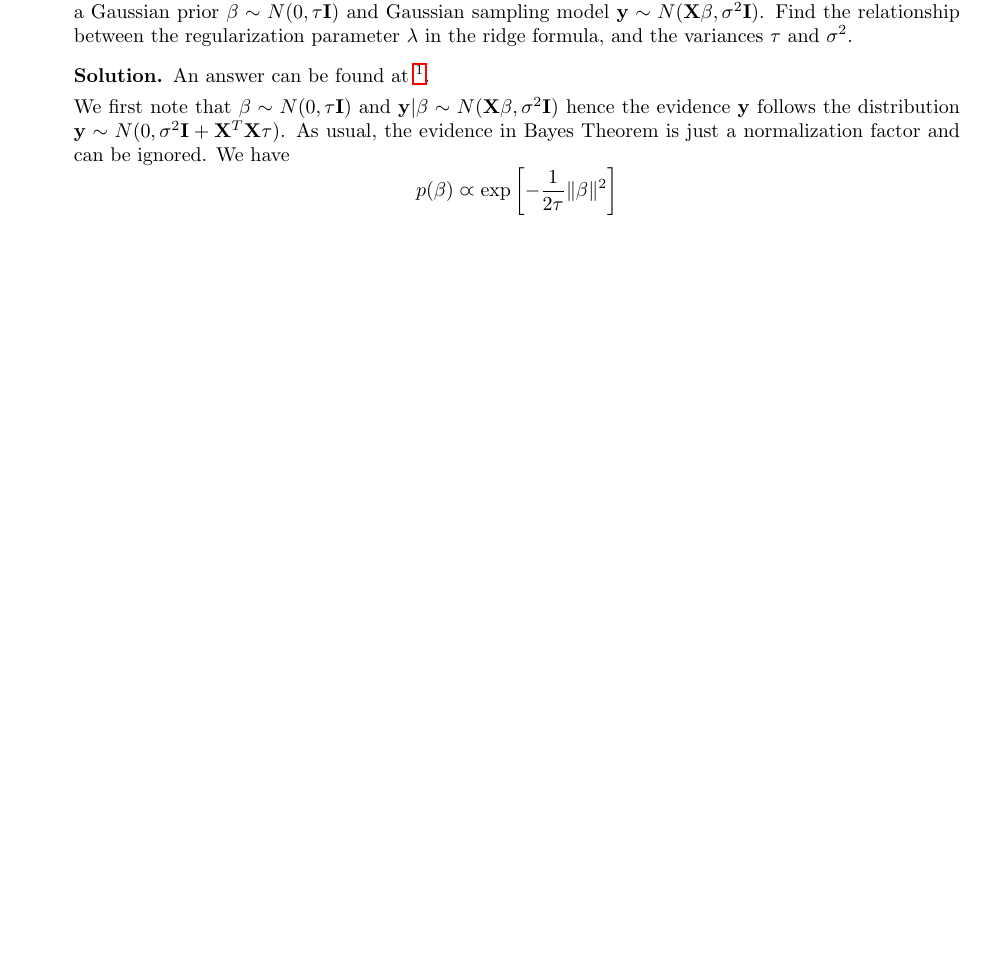
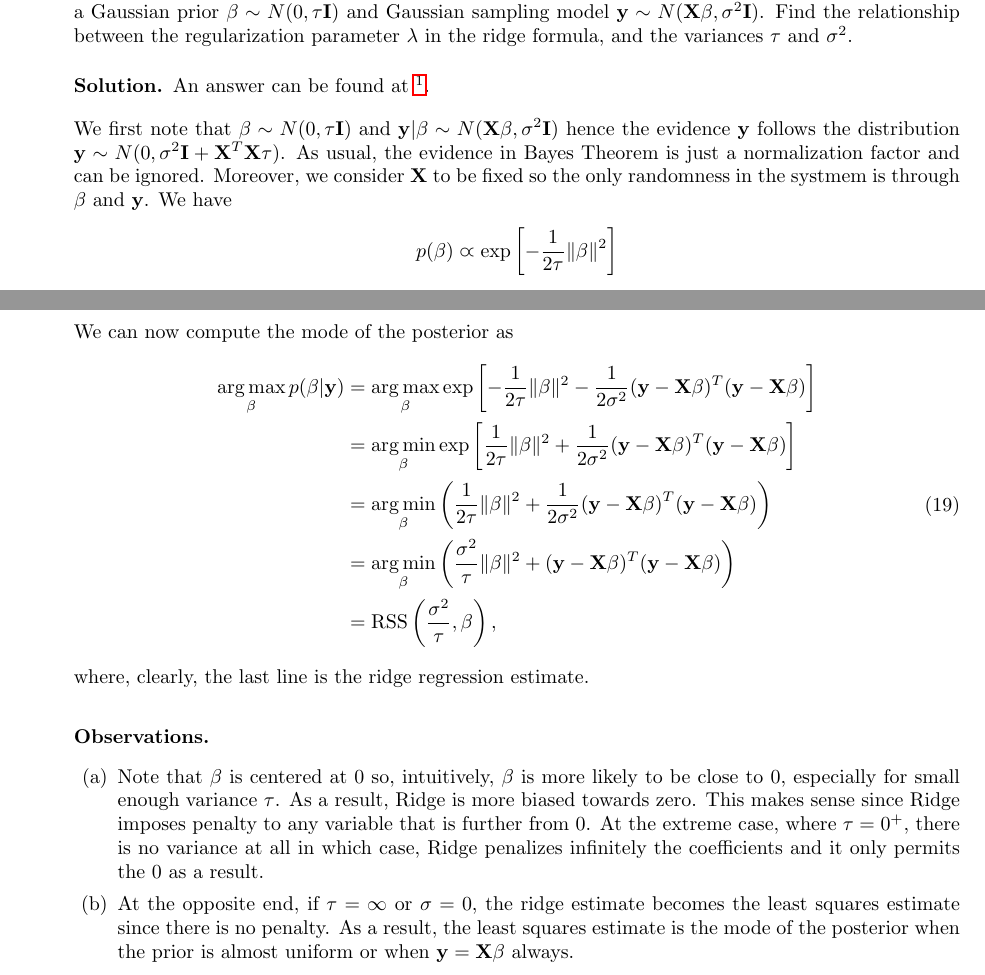
Before and after one commit to mariosgeorgiou/ESL_exercises, a LaTeX book (exercises/exercises.tex): part of page 11 of 11 before the commit and two parts of pages 11 and 12 of 12 after it, the two joined at a grey line, cut so that both start at the same text, the shorter picture padded with empty space. Compiled offline with pdfLaTeX.

Commit message:
finish 3.6

```diff
--- a/exercises/exercises.tex
+++ b/exercises/exercises.tex
@@ -777,7 +777,8 @@
 		$\yy|\beta\sim N(\XX\beta,\sigma^2\II)$ hence the evidence $\yy$
 		follows the distribution $\yy\sim N(0,\sigma^2\II+\XX^T\XX\tau)$.
 		As usual, the evidence in Bayes Theorem is just a normalization factor
-		and can be ignored. We have
+		and can be ignored. Moreover, we consider $\XX$ to be fixed so the
+		only randomness in the systmem is through $\beta$ and $\yy$. We have
 		\[p(\beta)\varpropto \exp\left[-\frac{1}{2\tau}\|\beta\|^2\right]\]
 		and
 		\[p(\yy|\beta)\varpropto \exp\left[-\frac{1}{2\sigma^2}(\yy-\XX\beta)^T(\yy-\XX\beta)\right].\]
@@ -789,6 +790,36 @@
 				&\varpropto \exp\left[-\frac{1}{2\tau}\|\beta\|^2-\frac{1}{2\sigma^2}(\yy-\XX\beta)^T(\yy-\XX\beta)\right]
 			\end{split}
 		\end{equation}
+
+		We can now compute the mode of the posterior as
+		\begin{equation}
+			\begin{split}
+				\argmax_\beta p(\beta|\yy) &=
+					\argmax_\beta \exp\left[-\frac{1}{2\tau}\|\beta\|^2-\frac{1}{2\sigma^2}(\yy-\XX\beta)^T(\yy-\XX\beta)\right] \\
+					&= \argmin_\beta \exp\left[\frac{1}{2\tau}\|\beta\|^2+\frac{1}{2\sigma^2}(\yy-\XX\beta)^T(\yy-\XX\beta)\right] \\
+					&= \argmin_\beta \left(\frac{1}{2\tau}\|\beta\|^2+\frac{1}{2\sigma^2}(\yy-\XX\beta)^T(\yy-\XX\beta)\right) \\
+					&= \argmin_\beta \left(\frac{\sigma^2}{\tau}\|\beta\|^2+(\yy-\XX\beta)^T(\yy-\XX\beta)\right) \\
+					&= \RSS\left(\frac{\sigma^2}{\tau},\beta\right),
+			\end{split}
+		\end{equation}
+		where, clearly, the last line is the ridge regression estimate.
+
+		\paragraph{Observations.}
+		\begin{enumerate}
+			\item Note that $\beta$ is centered at 0
+			so, intuitively, $\beta$ is more likely to be close to 0,
+			especially for small enough variance $\tau$. As a result,
+			Ridge is more biased towards zero. This makes sense since Ridge
+			imposes penalty to any variable that is further from 0. At the
+			extreme case, where $\tau = 0^+$, there is no variance at all in
+			which case, Ridge penalizes infinitely the coefficients and it only
+			permits the $0$ as a result.
+
+			\item At the opposite end, if $\tau=\infty$ or $\sigma=0$, the ridge
+			estimate becomes the least squares estimate since there is no penalty.
+			As a result, the least squares estimate is the mode of the posterior
+			when the prior is almost uniform or when $\yy=\XX\beta$ always.
+		\end{enumerate}
 	\end{soln}
 \end{enumerate}
 
```
Also changed, not shown: exercises/exercises.pdf.
